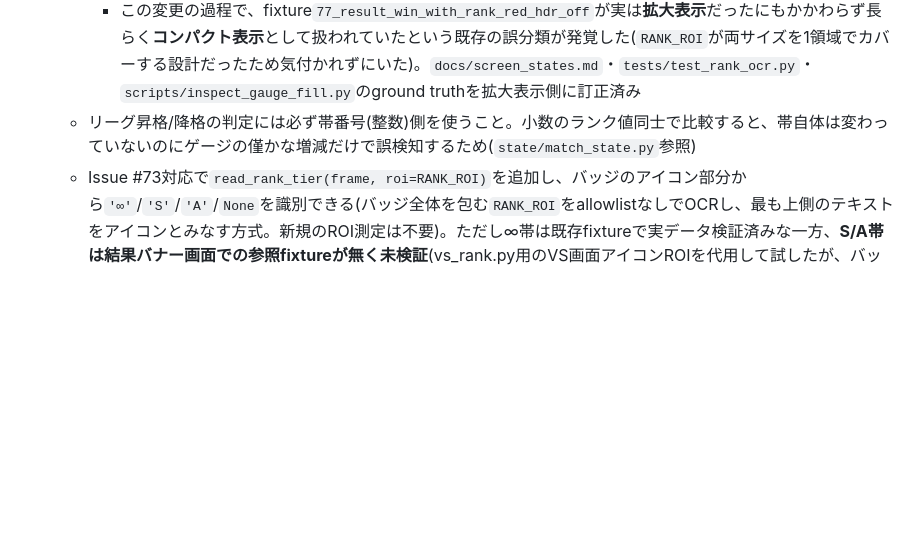
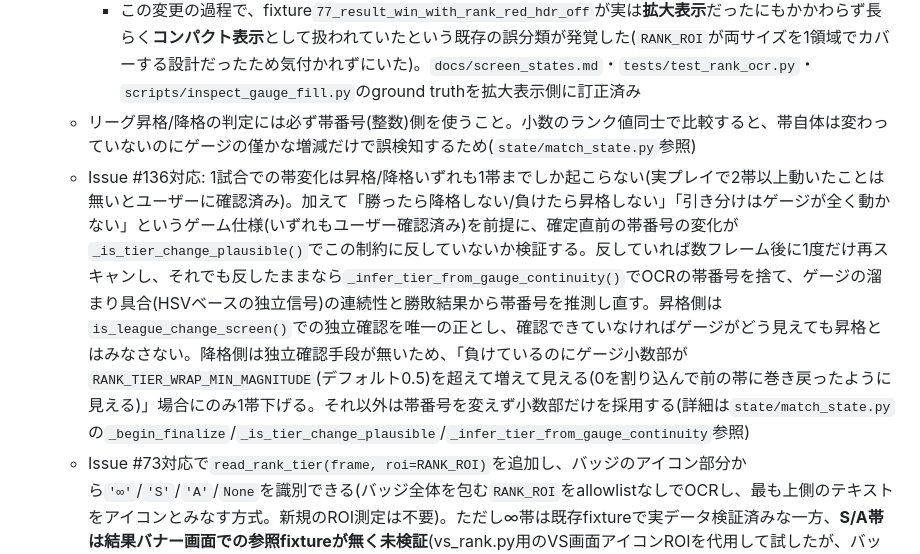
Before and after one commit to clear-bg/NSS-Result-Tracker, a Markdown page: CLAUDE.md, the part around the change. Drawn GitHub-style; blank space fills up the shorter version.

Commit message:
[136]docs: 帯番号急変の検証・補正ロジックの設計をCLAUDE.mdに追記する

```diff
--- a/CLAUDE.md
+++ b/CLAUDE.md
@@ -40,6 +40,7 @@ Nintendo Switch Sports「サッカー」のプレイ映像をキャプチャー
   - Issue #143対応: `read_rank()`(帯番号OCR)も、ゲージと同じ理由(コンパクト/拡大でバッジの実寸が異なる)で数値ピル部分だけに絞った`RANK_NUMBER_ROI_COMPACT`/`RANK_NUMBER_ROI_ENLARGED`を使うよう変更した(以前は`RANK_ROI`(バッジ全体、コンパクト・拡大どちらの表示サイズもカバーできる余裕を持たせた領域)を共用していた)。`RANK_ROI`自体は、アイコン判定(`read_rank_tier()`)と`state/match_state.py`の`StabilityMonitor`(ランク変動アニメーションが安定したかをピクセル差分で監視する軽量な仕組み)の2用途で引き続き必要なため残している。結果バナー画面はキャラクターが静止したポーズで固定されておりゲージ以外の背景が動くことはほぼ無いため、`StabilityMonitor`側のROIを絞る効果は薄いとユーザーと確認の上、こちらは変更しないことにした
     - この変更の過程で、fixture`77_result_win_with_rank_red_hdr_off`が実は**拡大表示**だったにもかかわらず長らく**コンパクト表示**として扱われていたという既存の誤分類が発覚した(`RANK_ROI`が両サイズを1領域でカバーする設計だったため気付かれずにいた)。`docs/screen_states.md`・`tests/test_rank_ocr.py`・`scripts/inspect_gauge_fill.py`のground truthを拡大表示側に訂正済み
   - リーグ昇格/降格の判定には必ず帯番号(整数)側を使うこと。小数のランク値同士で比較すると、帯自体は変わっていないのにゲージの僅かな増減だけで誤検知するため(`state/match_state.py`参照)
+  - Issue #136対応: 1試合での帯変化は昇格/降格いずれも1帯までしか起こらない(実プレイで2帯以上動いたことは無いとユーザーに確認済み)。加えて「勝ったら降格しない/負けたら昇格しない」「引き分けはゲージが全く動かない」というゲーム仕様(いずれもユーザー確認済み)を前提に、確定直前の帯番号の変化が`_is_tier_change_plausible()`でこの制約に反していないか検証する。反していれば数フレーム後に1度だけ再スキャンし、それでも反したままなら`_infer_tier_from_gauge_continuity()`でOCRの帯番号を捨て、ゲージの溜まり具合(HSVベースの独立信号)の連続性と勝敗結果から帯番号を推測し直す。昇格側は`is_league_change_screen()`での独立確認を唯一の正とし、確認できていなければゲージがどう見えても昇格とはみなさない。降格側は独立確認手段が無いため、「負けているのにゲージ小数部が`RANK_TIER_WRAP_MIN_MAGNITUDE`(デフォルト0.5)を超えて増えて見える(0を割り込んで前の帯に巻き戻ったように見える)」場合にのみ1帯下げる。それ以外は帯番号を変えず小数部だけを採用する(詳細は`state/match_state.py`の`_begin_finalize`/`_is_tier_change_plausible`/`_infer_tier_from_gauge_continuity`参照)
   - Issue #73対応で`read_rank_tier(frame, roi=RANK_ROI)`を追加し、バッジのアイコン部分から`'∞'`/`'S'`/`'A'`/`None`を識別できる(バッジ全体を包む`RANK_ROI`をallowlistなしでOCRし、最も上側のテキストをアイコンとみなす方式。新規のROI測定は不要)。ただし∞帯は既存fixtureで実データ検証済みな一方、**S/A帯は結果バナー画面での参照fixtureが無く未検証**(vs_rank.py用のVS画面アイコンROIを代用して試したが、バッジが小さすぎてEasyOCRが文字自体を安定して検出できず代用にならないと判明した)。B/C/D/E帯・`match_state.py`/DBへの統合(戻り値の設計、league_changed判定への組み込み等)は未着手(Issue #43でS/A帯の結果バナーfixtureが集まり次第、実データで検証・着手する)
 - VS画面(マッチング完了直後)の両チーム最大4人分のランクバッジは`detection/vs_rank.py`が別途読み取る(結果バナー側の`rank_ocr.py`とはROI・OCRエンジンとも別実装、Issue #39/#52)。∞帯に加え、Issue #40対応でS/A帯も識別できる(`SlotRank(tier, value)`で返す。`tier`は`'∞'`/`'S'`/`'A'`/`None`)。B/C/D/Eは参照fixtureがまだ無く未着手(Issue #43でfixture収集後に着手)
 - チームカラー(青/赤/ピンク等)は`detection/team_color.py`がVS画面から検知する(Issue #113、Webダッシュボードの対戦相手ランク比較ウィジェットでの装飾用途のみ)。「青/赤/ピンク」という固定色への分類はせず、VS画面の名前タグ背景(スロット0、文字やバッジが重ならない右寄りの帯)から実際に描画されている色をそのまま平均RGBでhex文字列としてサンプリングする方式にした(分類の閾値ロジックが不要になり誤判定リスクも無いため、ユーザーとの相談で決定)。fixtures/screenshots(11/12番=青系、14/15番=ピンク系のVS画面)で実測し、同じ色系統ならRGB各chの差が10未満に収まることを確認済み。VS画面確定と同じタイミング(`state/match_state.py`の`_check_for_vs_screen`)で1回だけ読み取り、`matches`テーブルの`mine_team_color`/`opponent_team_color`列(hex文字列、VS画面を検知できなかった試合はどちらもNULL)に保存する
```
